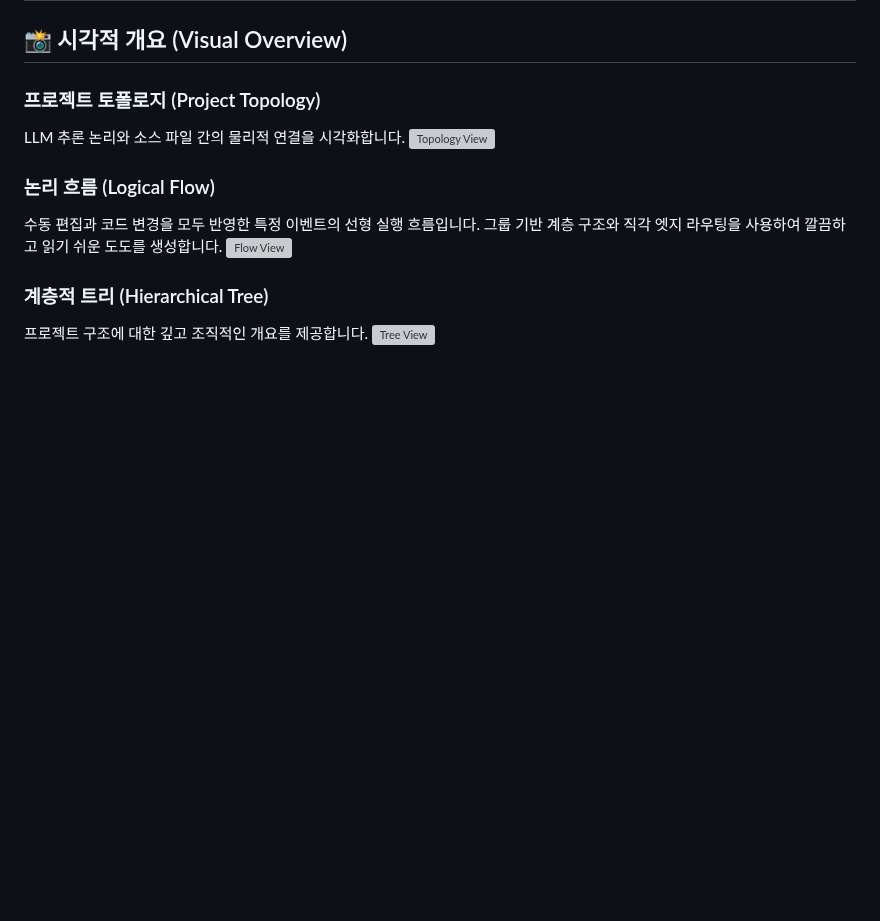
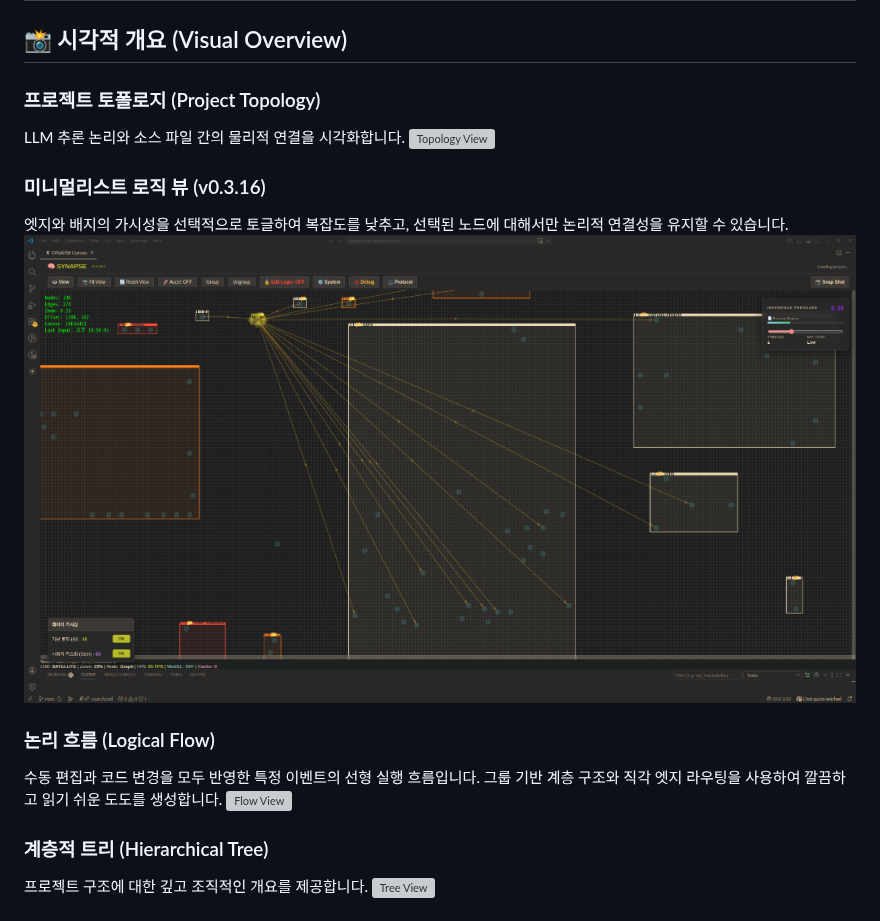
Before and after one commit to dogsinatas29/SYNAPSE, a Markdown page: README.ko.md, the part around the change. Drawn GitHub-style; pictures changed too: resources/screenshots/v0.3.16/minimalist_view.png (added); blank space fills up the shorter version; grey boxes are pictures that could not be loaded.

Commit message:
docs: add minimalist view screenshot to README files

```diff
--- a/README.ko.md
+++ b/README.ko.md
@@ -263,6 +263,10 @@ SYNAPSE v0.3.11은 논리적 유형과 확정 상태를 하나의 캡슐 안에
 LLM 추론 논리와 소스 파일 간의 물리적 연결을 시각화합니다.
 ![Topology View](./resources/screenshots/v0.3.1/topology_view.png)
 
+### 미니멀리스트 로직 뷰 (v0.3.16)
+엣지와 배지의 가시성을 선택적으로 토글하여 복잡도를 낮추고, 선택된 노드에 대해서만 논리적 연결성을 유지할 수 있습니다.
+![Minimalist View](./resources/screenshots/v0.3.16/minimalist_view.png)
+
 ### 논리 흐름 (Logical Flow)
 수동 편집과 코드 변경을 모두 반영한 특정 이벤트의 선형 실행 흐름입니다. 그룹 기반 계층 구조와 직각 엣지 라우팅을 사용하여 깔끔하고 읽기 쉬운 도도를 생성합니다.
 ![Flow View](./resources/screenshots/v0.2.21/flow_view.png)
```
Also changed, not shown: README.md (+4 -0 lines).
